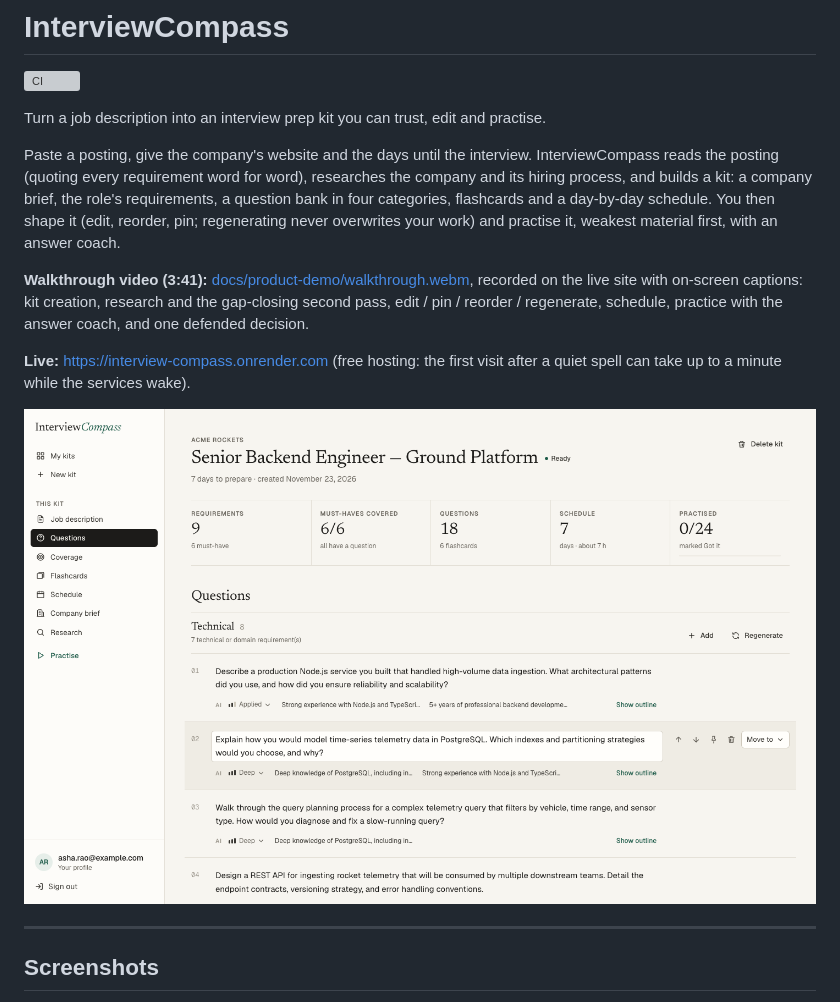
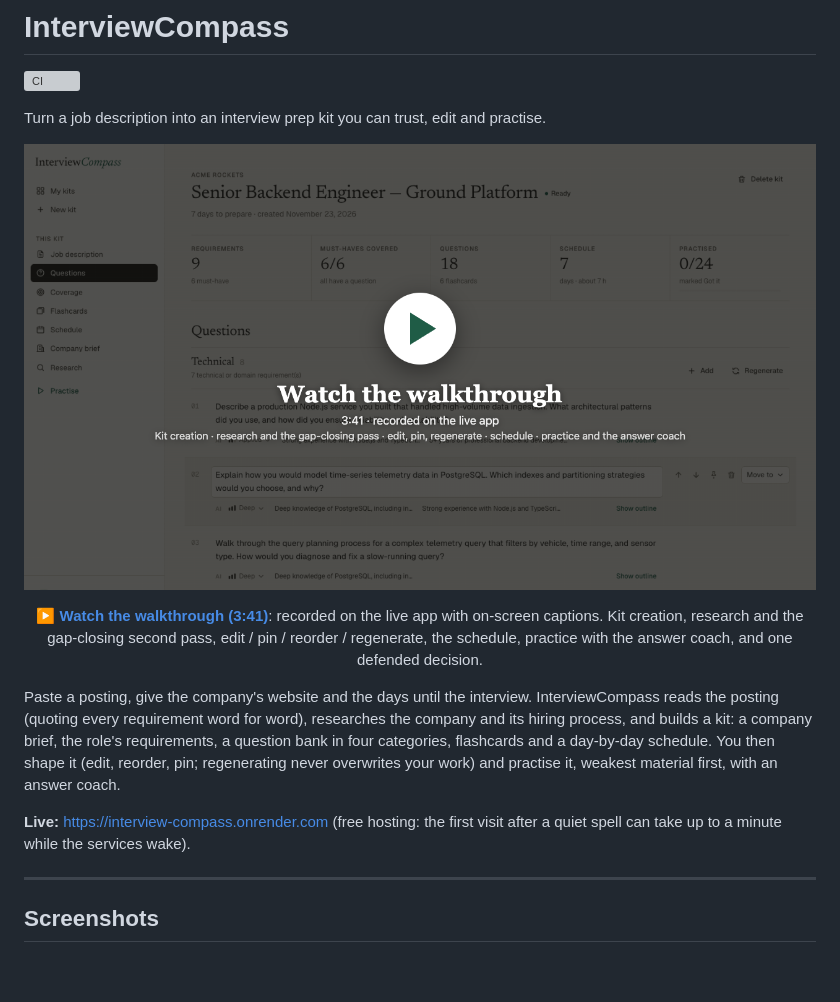
Before and after one commit to Vishwas1345/interview-compass, a Markdown page: README.md, the part around the change. Drawn GitHub-style; pictures changed too: docs/product-demo/walkthrough-preview.png (added); blank space fills up the shorter version; grey boxes are pictures that could not be loaded.

Commit message:
docs: clickable walkthrough preview at the top of the README
A preview image with a play button, right under the title, linking to the
walkthrough video; replaces the text link and the lead screenshot.

```diff
--- a/README.md
+++ b/README.md
@@ -4,13 +4,13 @@
 
 Turn a job description into an interview prep kit you can trust, edit and practise.
 
+<a href="docs/product-demo/walkthrough.webm"><img src="docs/product-demo/walkthrough-preview.png" alt="Watch the 3:41 walkthrough of InterviewCompass" width="100%"></a>
+
+<p align="center"><b><a href="docs/product-demo/walkthrough.webm">▶ Watch the walkthrough (3:41)</a></b>: recorded on the live app with on-screen captions. Kit creation, research and the gap-closing second pass, edit / pin / reorder / regenerate, the schedule, practice with the answer coach, and one defended decision.</p>
+
 Paste a posting, give the company's website and the days until the interview. InterviewCompass reads the posting (quoting every requirement word for word), researches the company and its hiring process, and builds a kit: a company brief, the role's requirements, a question bank in four categories, flashcards and a day-by-day schedule. You then shape it (edit, reorder, pin; regenerating never overwrites your work) and practise it, weakest material first, with an answer coach.
 
-**Walkthrough video (3:41):** [docs/product-demo/walkthrough.webm](docs/product-demo/walkthrough.webm), recorded on the live site with on-screen captions: kit creation, research and the gap-closing second pass, edit / pin / reorder / regenerate, schedule, practice with the answer coach, and one defended decision.
-
 **Live:** https://interview-compass.onrender.com (free hosting: the first visit after a quiet spell can take up to a minute while the services wake).
-
-![A generated kit: summary, coverage and the question bank](docs/product-demo/screenshots/05-kit-questions.png)
 
 ---
 
```
